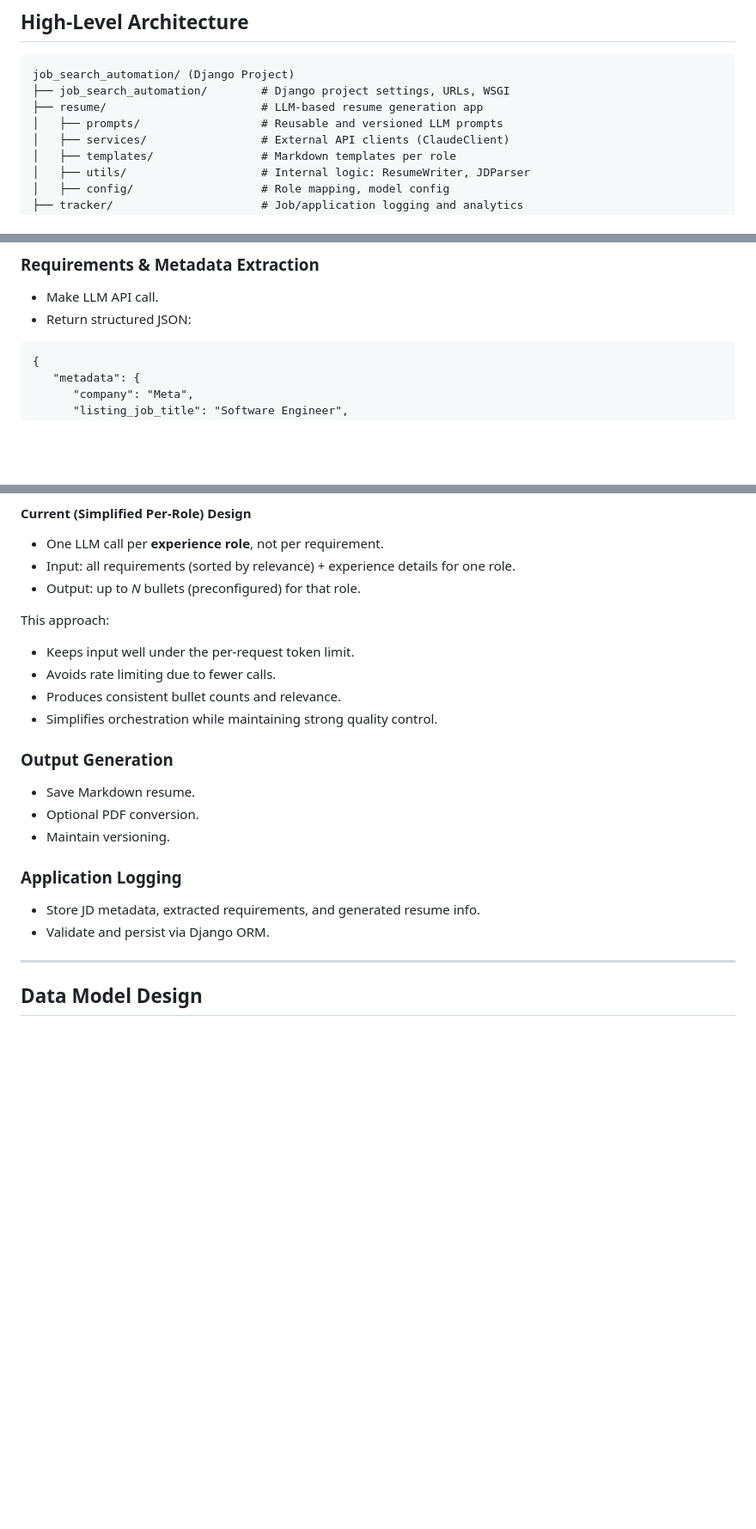
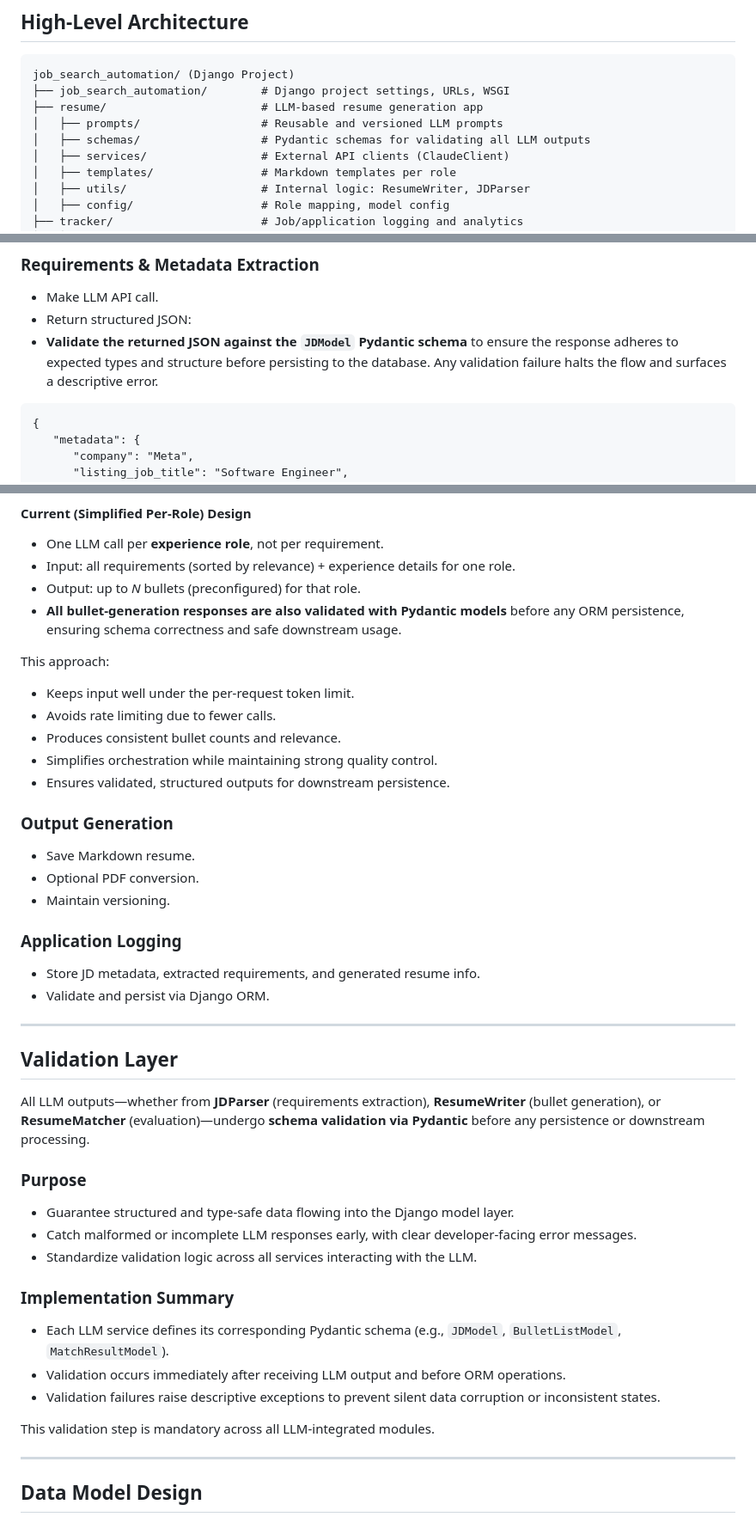
Before and after one commit to vhidrogo/job-search-automation, a Markdown page: docs/system_design.md, 3 parts joined by grey strips. Shown at 86% size. Rendered like a GitHub page; blank space fills up the shorter version.

Commit message:
docs: Add LLM json validation layer with pydantic

````diff
--- a/docs/system_design.md
+++ b/docs/system_design.md
@@ -14,6 +14,7 @@ job_search_automation/ (Django Project)
 ├── job_search_automation/        # Django project settings, URLs, WSGI
 ├── resume/                       # LLM-based resume generation app
 │   ├── prompts/                  # Reusable and versioned LLM prompts
+│   ├── schemas/                  # Pydantic schemas for validating all LLM outputs
 │   ├── services/                 # External API clients (ClaudeClient)
 │   ├── templates/                # Markdown templates per role
 │   ├── utils/                    # Internal logic: ResumeWriter, JDParser
@@ -52,6 +53,8 @@ job_search_automation/ (Django Project)
 ### Requirements & Metadata Extraction
 - Make LLM API call.
 - Return structured JSON:
+- **Validate the returned JSON against the `JDModel` Pydantic schema** to ensure the response adheres to expected types and structure before persisting to the database. Any validation failure halts the flow and surfaces a descriptive error.
+
 
 ```
 {
@@ -88,12 +91,14 @@ job_search_automation/ (Django Project)
 - One LLM call per **experience role**, not per requirement.
 - Input: all requirements (sorted by relevance) + experience details for one role.
 - Output: up to *N* bullets (preconfigured) for that role.
+- **All bullet-generation responses are also validated with Pydantic models** before any ORM persistence, ensuring schema correctness and safe downstream usage.
 
 This approach:
 - Keeps input well under the per-request token limit.
 - Avoids rate limiting due to fewer calls.
 - Produces consistent bullet counts and relevance.
 - Simplifies orchestration while maintaining strong quality control.
+- Ensures validated, structured outputs for downstream persistence.
 
 ### Output Generation
 - Save Markdown resume.
@@ -103,6 +108,24 @@ This approach:
 ### Application Logging
 - Store JD metadata, extracted requirements, and generated resume info.
 - Validate and persist via Django ORM.
+
+---
+
+## Validation Layer
+
+All LLM outputs—whether from **JDParser** (requirements extraction), **ResumeWriter** (bullet generation), or **ResumeMatcher** (evaluation)—undergo **schema validation via Pydantic** before any persistence or downstream processing.
+
+### Purpose
+- Guarantee structured and type-safe data flowing into the Django model layer.
+- Catch malformed or incomplete LLM responses early, with clear developer-facing error messages.
+- Standardize validation logic across all services interacting with the LLM.
+
+### Implementation Summary
+- Each LLM service defines its corresponding Pydantic schema (e.g., `JDModel`, `BulletListModel`, `MatchResultModel`).
+- Validation occurs immediately after receiving LLM output and before ORM operations.
+- Validation failures raise descriptive exceptions to prevent silent data corruption or inconsistent states.
+
+This validation step is mandatory across all LLM-integrated modules.
 
 ---
 
````
